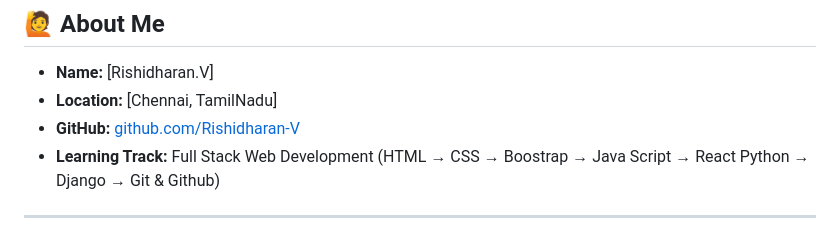
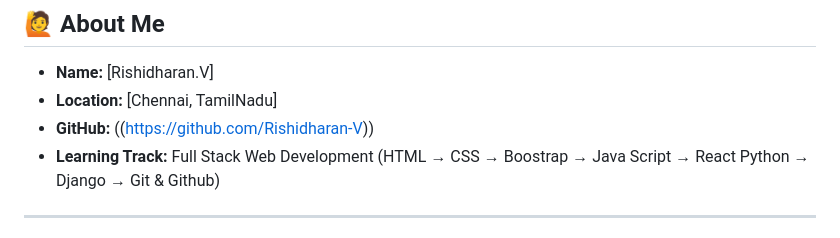
Before and after one commit to Rishidharan-V/Learning--From--Future-Bright-Infotech, a Markdown page: README.md, the part around the change. GitHub-like rendering.

```diff
--- a/README.md
+++ b/README.md
@@ -96,7 +96,7 @@ Each folder contains:
 
 - **Name:** [Rishidharan.V]
 - **Location:** [Chennai, TamilNadu]
-- **GitHub:** [github.com/Rishidharan-V]((https://github.com/Rishidharan-V))
+- **GitHub:** ((https://github.com/Rishidharan-V))
 - **Learning Track:** Full Stack Web Development (HTML → CSS → Boostrap → Java Script → React Python → Django → Git & Github)
 
 ---
```
